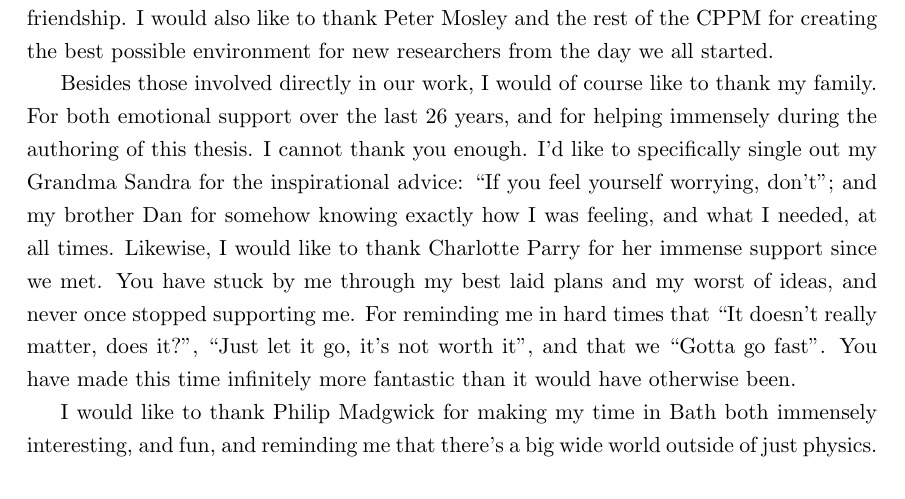
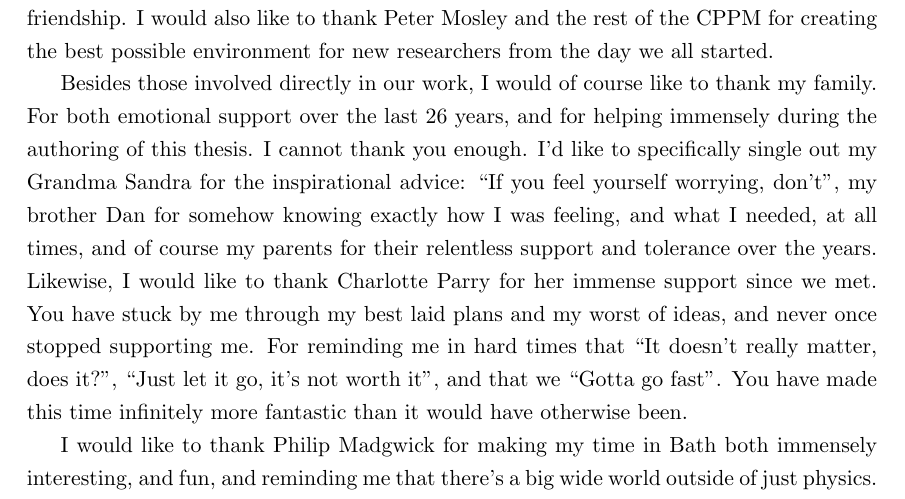
Before and after one commit to jtc42/ThesisUoB, a LaTeX thesis (main.tex): part of page 5 of 106, cut so that both start at the same text. Compiled offline with pdfLaTeX.

Commit message:
Minor edit to acknowledgements

```diff
--- a/main.tex
+++ b/main.tex
@@ -122,7 +122,7 @@
 \chapter*{Acknowledgements}
 I would first like to thank Ventsislav Valev for his supervision, guidance, and motivation during the last three years. When I started this project our research group was just a few months old, and I am immensely proud of what we achieved in the following years. I have no doubt this is only the beginning. Of course, this would not have been possible without the work, support, and friendship of Christian Kuppe, David Hooper, and Kristina Rusimova; who made this group the best it could be, both professionally and personally. Additionally, I would like to thank all of those with whom I have had the privilege of collaborating during this time. In particular, I would like to thank Dimitar Slavov and Dave Carbery for their long-term academic support, interesting ideas, and invaluable friendship. I would also like to thank Peter Mosley and the rest of the CPPM for creating the best possible environment for new researchers from the day we all started.
 
-Besides those involved directly in our work, I would of course like to thank my family. For both emotional support over the last 26 years, and for helping immensely during the authoring of this thesis. I cannot thank you enough. I'd like to specifically single out my Grandma Sandra for the inspirational advice: ``If you feel yourself worrying, don't''; and my brother Dan for somehow knowing exactly how I was feeling, and what I needed, at all times. Likewise, I would like to thank Charlotte Parry for her immense support since we met. You have stuck by me through my best laid plans and my worst of ideas, and never once stopped supporting me. For reminding me in hard times that ``It doesn't really matter, does it?'', ``Just let it go, it's not worth it'', and that we ``Gotta go fast''. You have made this time infinitely more fantastic than it would have otherwise been.
+Besides those involved directly in our work, I would of course like to thank my family. For both emotional support over the last 26 years, and for helping immensely during the authoring of this thesis. I cannot thank you enough. I'd like to specifically single out my Grandma Sandra for the inspirational advice: ``If you feel yourself worrying, don't'', my brother Dan for somehow knowing exactly how I was feeling, and what I needed, at all times, and of course my parents for their relentless support and tolerance over the years. Likewise, I would like to thank Charlotte Parry for her immense support since we met. You have stuck by me through my best laid plans and my worst of ideas, and never once stopped supporting me. For reminding me in hard times that ``It doesn't really matter, does it?'', ``Just let it go, it's not worth it'', and that we ``Gotta go fast''. You have made this time infinitely more fantastic than it would have otherwise been.
 
 I would like to thank Philip Madgwick for making my time in Bath both immensely interesting, and fun, and reminding me that there's a big wide world outside of just physics. Finally, I would like to thank Sam Bell for standing by me as my permanent temporary secretary. You came along and stayed a spell, and I will be forever grateful.
 
```
